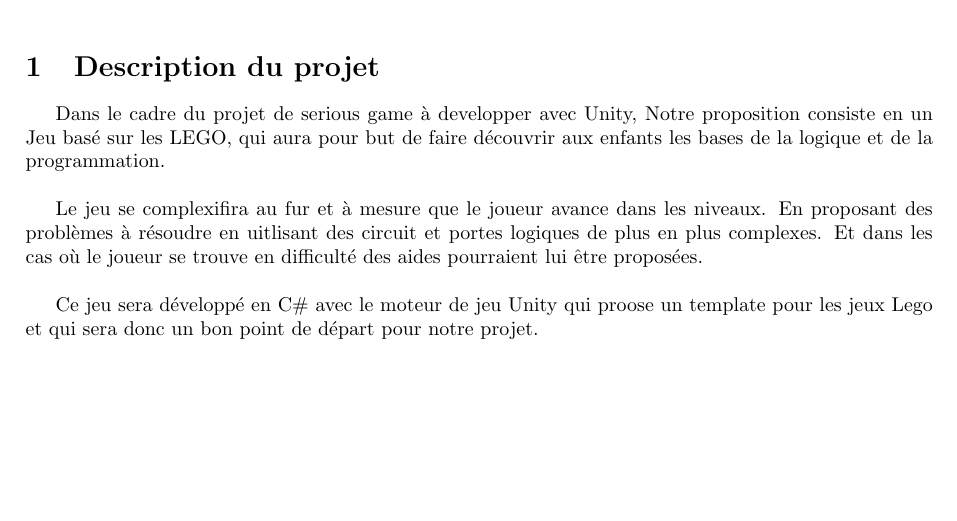
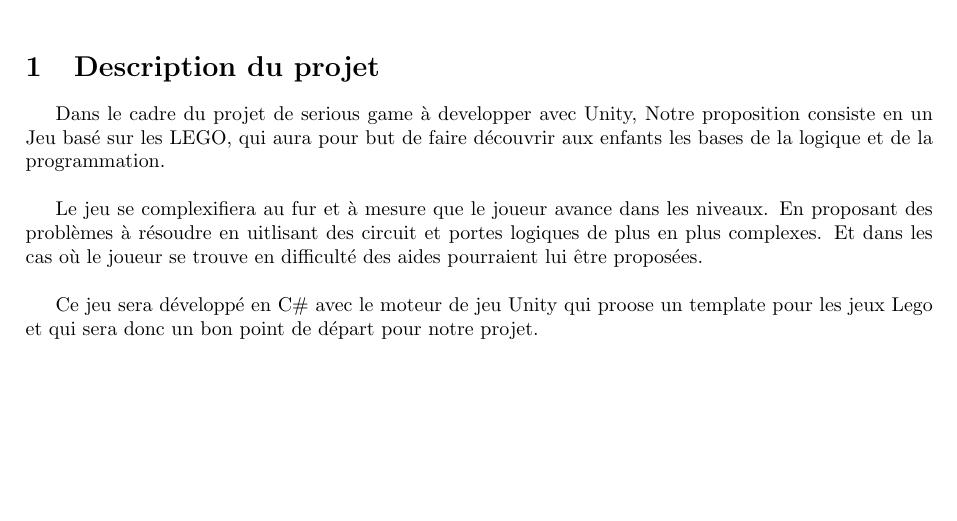
Before and after one commit to MerlynG/Tilogic, a LaTeX document (Partie 1/rapport.tex): part of the page, cut so that both start at the same text. Compiled offline with pdfLaTeX.

Commit message:
CORRECT TYPO

```diff
--- a/Partie 1/rapport.tex
+++ b/Partie 1/rapport.tex
@@ -44,7 +44,7 @@
 \section{Description du projet}
 Dans le cadre du projet de serious game à developper avec Unity, Notre proposition consiste en un Jeu basé sur les LEGO, qui aura pour but de faire découvrir aux enfants les bases de la logique et de la programmation.\\
 
-Le jeu se complexifira au fur et à mesure que le joueur avance dans les niveaux. En proposant des problèmes à résoudre en uitlisant des circuit et portes logiques de plus en plus complexes. Et dans les cas où le joueur se trouve en difficulté des aides pourraient lui être proposées.\\
+Le jeu se complexifiera au fur et à mesure que le joueur avance dans les niveaux. En proposant des problèmes à résoudre en uitlisant des circuit et portes logiques de plus en plus complexes. Et dans les cas où le joueur se trouve en difficulté des aides pourraient lui être proposées.\\
 
 Ce jeu sera développé en C\# avec le moteur de jeu Unity qui proose un template pour les jeux Lego et qui sera donc un bon point de départ pour notre projet.\\
 
```
Also changed, not shown: Partie 1/rapport.pdf.
